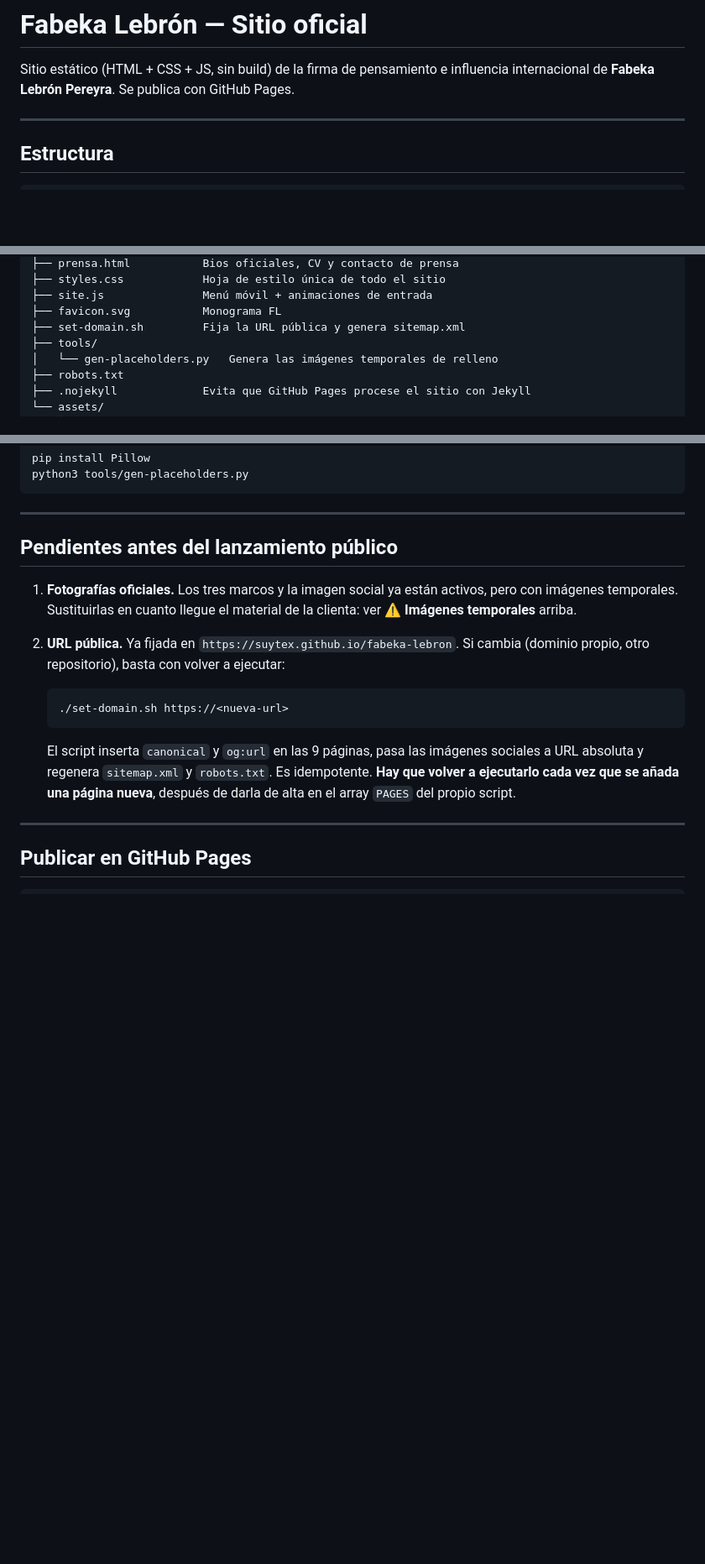
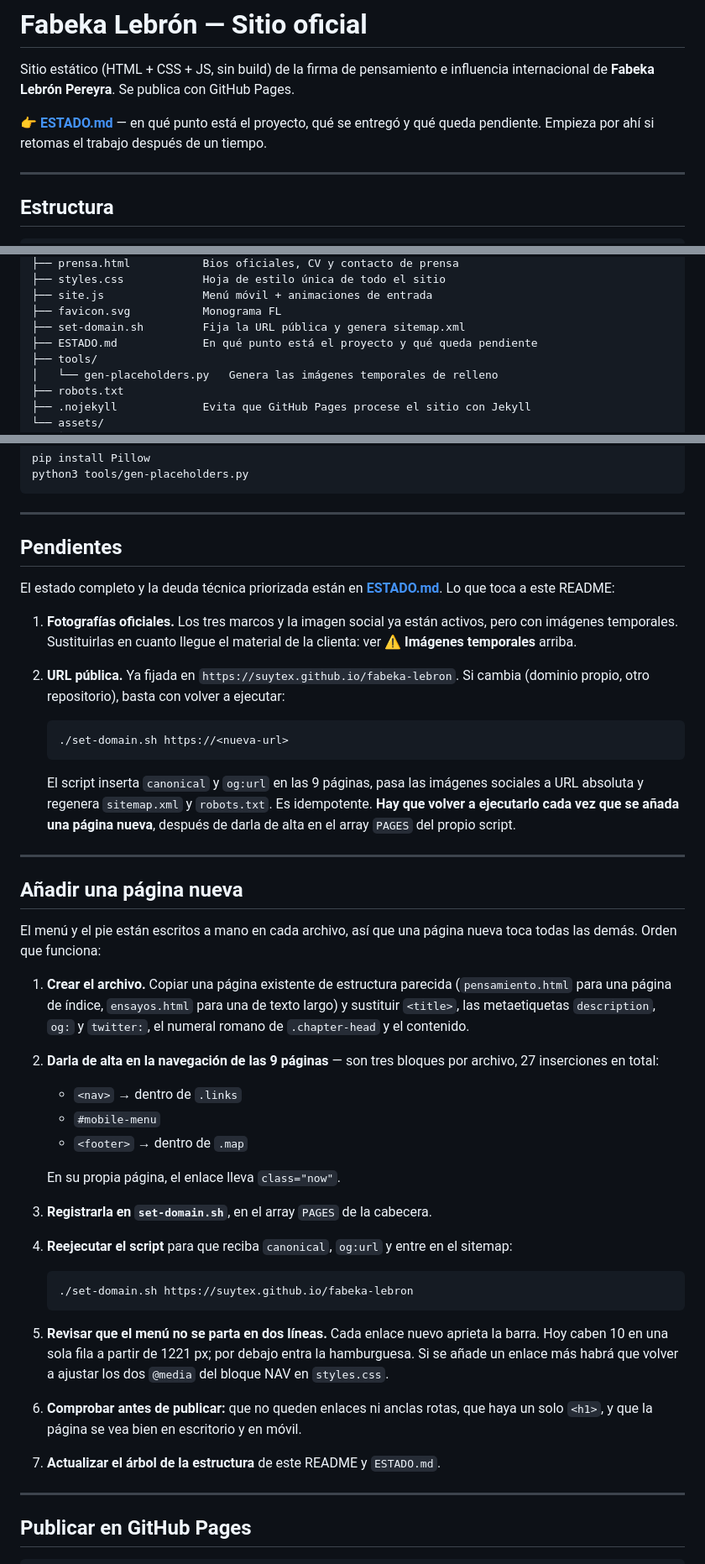
Before and after one commit to Suytex/fabeka-lebron, a Markdown page: README.md, 3 parts joined by grey strips. Shown at 84% size. GitHub-like rendering; blank space fills up the shorter version.

````diff
--- a/README.md
+++ b/README.md
@@ -2,6 +2,9 @@
 
 Sitio estático (HTML + CSS + JS, sin build) de la firma de pensamiento e influencia
 internacional de **Fabeka Lebrón Pereyra**. Se publica con GitHub Pages.
+
+👉 **[ESTADO.md](ESTADO.md)** — en qué punto está el proyecto, qué se entregó y qué
+queda pendiente. Empieza por ahí si retomas el trabajo después de un tiempo.
 
 ---
 
@@ -22,6 +25,7 @@ internacional de **Fabeka Lebrón Pereyra**. Se publica con GitHub Pages.
 ├── site.js               Menú móvil + animaciones de entrada
 ├── favicon.svg           Monograma FL
 ├── set-domain.sh         Fija la URL pública y genera sitemap.xml
+├── ESTADO.md             En qué punto está el proyecto y qué queda pendiente
 ├── tools/
 │   └── gen-placeholders.py   Genera las imágenes temporales de relleno
 ├── robots.txt
@@ -87,7 +91,10 @@ python3 tools/gen-placeholders.py
 
 ---
 
-## Pendientes antes del lanzamiento público
+## Pendientes
+
+El estado completo y la deuda técnica priorizada están en **[ESTADO.md](ESTADO.md)**.
+Lo que toca a este README:
 
 1. **Fotografías oficiales.** Los tres marcos y la imagen social ya están activos, pero
    con imágenes temporales. Sustituirlas en cuanto llegue el material de la clienta:
@@ -104,6 +111,45 @@ python3 tools/gen-placeholders.py
    a URL absoluta y regenera `sitemap.xml` y `robots.txt`. Es idempotente. **Hay que
    volver a ejecutarlo cada vez que se añada una página nueva**, después de darla de alta
    en el array `PAGES` del propio script.
+
+---
+
+## Añadir una página nueva
+
+El menú y el pie están escritos a mano en cada archivo, así que una página nueva
+toca todas las demás. Orden que funciona:
+
+1. **Crear el archivo.** Copiar una página existente de estructura parecida
+   (`pensamiento.html` para una página de índice, `ensayos.html` para una de
+   texto largo) y sustituir `<title>`, las metaetiquetas `description`, `og:` y
+   `twitter:`, el numeral romano de `.chapter-head` y el contenido.
+
+2. **Darla de alta en la navegación de las 9 páginas** — son tres bloques por
+   archivo, 27 inserciones en total:
+   - `<nav>` → dentro de `.links`
+   - `#mobile-menu`
+   - `<footer>` → dentro de `.map`
+
+   En su propia página, el enlace lleva `class="now"`.
+
+3. **Registrarla en `set-domain.sh`**, en el array `PAGES` de la cabecera.
+
+4. **Reejecutar el script** para que reciba `canonical`, `og:url` y entre en el
+   sitemap:
+
+   ```bash
+   ./set-domain.sh https://suytex.github.io/fabeka-lebron
+   ```
+
+5. **Revisar que el menú no se parta en dos líneas.** Cada enlace nuevo aprieta la
+   barra. Hoy caben 10 en una sola fila a partir de 1221 px; por debajo entra la
+   hamburguesa. Si se añade un enlace más habrá que volver a ajustar los dos
+   `@media` del bloque NAV en `styles.css`.
+
+6. **Comprobar antes de publicar:** que no queden enlaces ni anclas rotas, que
+   haya un solo `<h1>`, y que la página se vea bien en escritorio y en móvil.
+
+7. **Actualizar el árbol de la estructura** de este README y `ESTADO.md`.
 
 ---
 
````
Also changed, not shown: ESTADO.md (added, +118 -0 lines).
